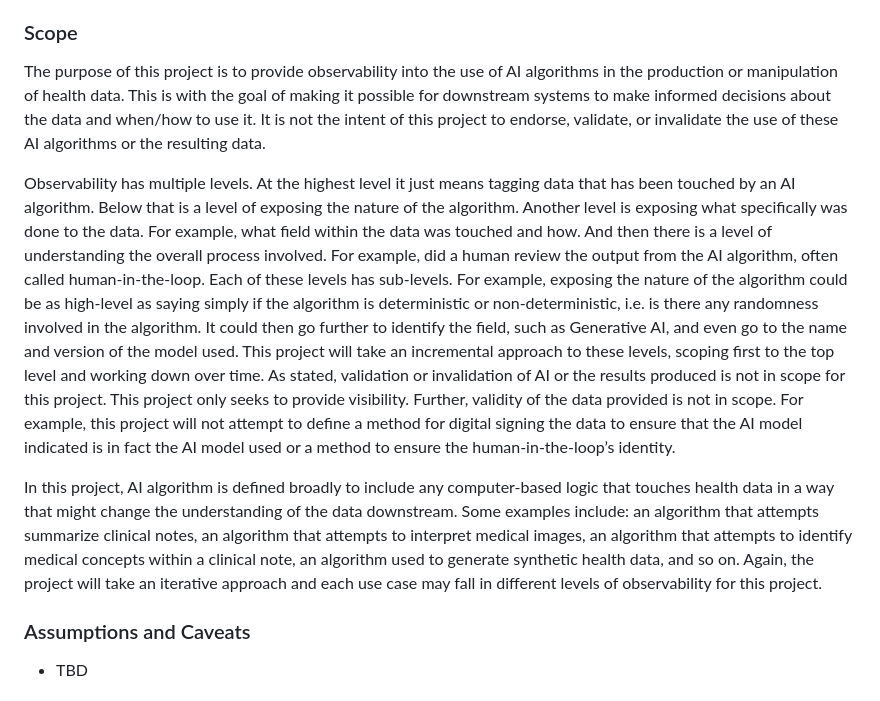
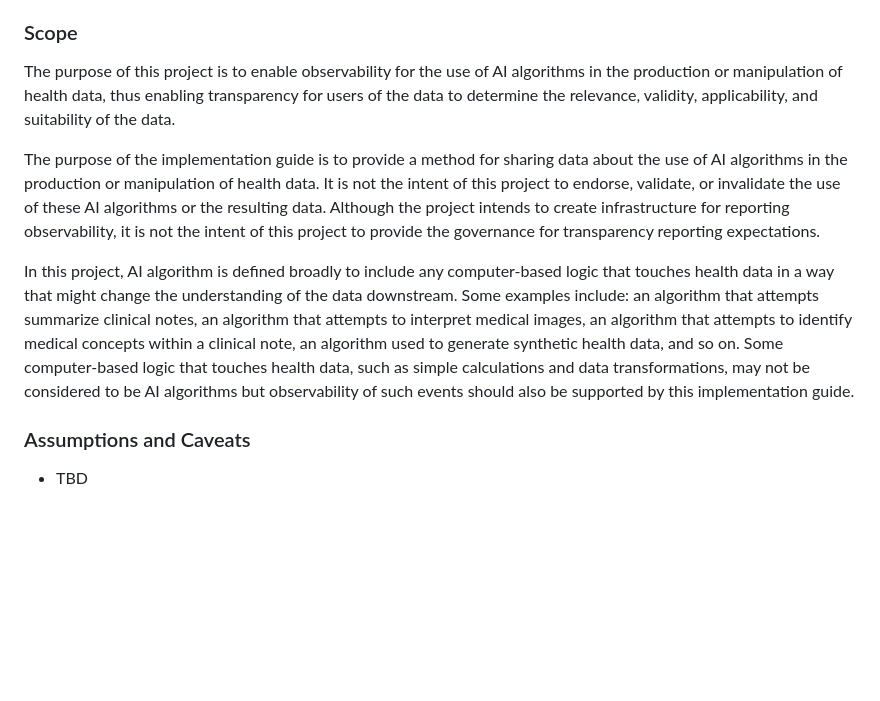
Before and after one commit to HL7/aitransparency-ig, a Markdown page: input/pagecontent/index.md, the part around the change. Rendered like a GitHub page; blank space fills up the shorter version.

Commit message:
updated scope based on 4/3 sub-group meeting.

```diff
--- a/input/pagecontent/index.md
+++ b/input/pagecontent/index.md
@@ -36,12 +36,11 @@ Define standard patterns for representing FHIR operations that use AI/LLMs, incl
 
 ### Scope
 
-The purpose of this project is to provide observability into the use of AI algorithms in the production or manipulation of health data. This is with the goal of making it possible for downstream systems to make informed decisions about the data and when/how to use it. It is not the intent of this project to endorse, validate, or invalidate the use of these AI algorithms or the resulting data.
+The purpose of this project is to enable observability for the use of AI algorithms in the production or manipulation of health data, thus enabling transparency for users of the data to determine the relevance, validity, applicability, and suitability of the data.
 
-Observability has multiple levels. At the highest level it just means tagging data that has been touched by an AI algorithm. Below that is a level of exposing the nature of the algorithm. Another level is exposing what specifically was done to the data. For example, what field within the data was touched and how. And then there is a level of understanding the overall process involved. For example, did a human review the output from the AI algorithm, often called human-in-the-loop. Each of these levels has sub-levels. For example, exposing the nature of the algorithm could be as high-level as saying simply if the algorithm is deterministic or non-deterministic, i.e. is there any randomness involved in the algorithm. It could then go further to identify the field, such as Generative AI, and even go to the name and version of the model used. This project will take an incremental approach to these levels, scoping first to the top level and working down over time.
-As stated, validation or invalidation of AI or the results produced is not in scope for this project. This project only seeks to provide visibility. Further, validity of the data provided is not in scope. For example, this project will not attempt to define a method for digital signing the data to ensure that the AI model indicated is in fact the AI model used or a method to ensure the human-in-the-loop’s identity.
+The purpose of the implementation guide is to provide a method for sharing data about the use of AI algorithms in the production or manipulation of health data. It is not the intent of this project to endorse, validate, or invalidate the use of these AI algorithms or the resulting data. Although the project intends to create infrastructure for reporting observability, it is not the intent of this project to provide the governance for transparency reporting expectations.
 
-In this project, AI algorithm is defined broadly to include any computer-based logic that touches health data in a way that might change the understanding of the data downstream. Some examples include: an algorithm that attempts summarize clinical notes, an algorithm that attempts to interpret medical images, an algorithm that attempts to identify medical concepts within a clinical note, an algorithm used to generate synthetic health data, and so on. Again, the project will take an iterative approach and each use case may fall in different levels of observability for this project.
+In this project, AI algorithm is defined broadly to include any computer-based logic that touches health data in a way that might change the understanding of the data downstream. Some examples include: an algorithm that attempts summarize clinical notes, an algorithm that attempts to interpret medical images, an algorithm that attempts to identify medical concepts within a clinical note, an algorithm used to generate synthetic health data, and so on. Some computer-based logic that touches health data, such as simple calculations and data transformations, may not be considered to be AI algorithms but observability of such events should also be supported by this implementation guide.
 
 
 ### Assumptions and Caveats
```
